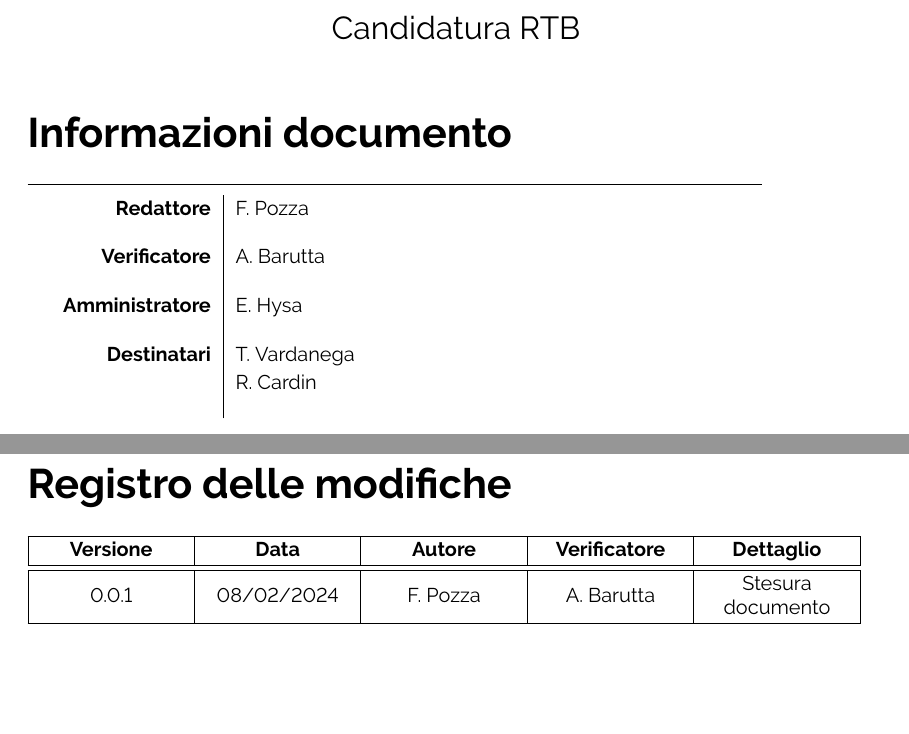
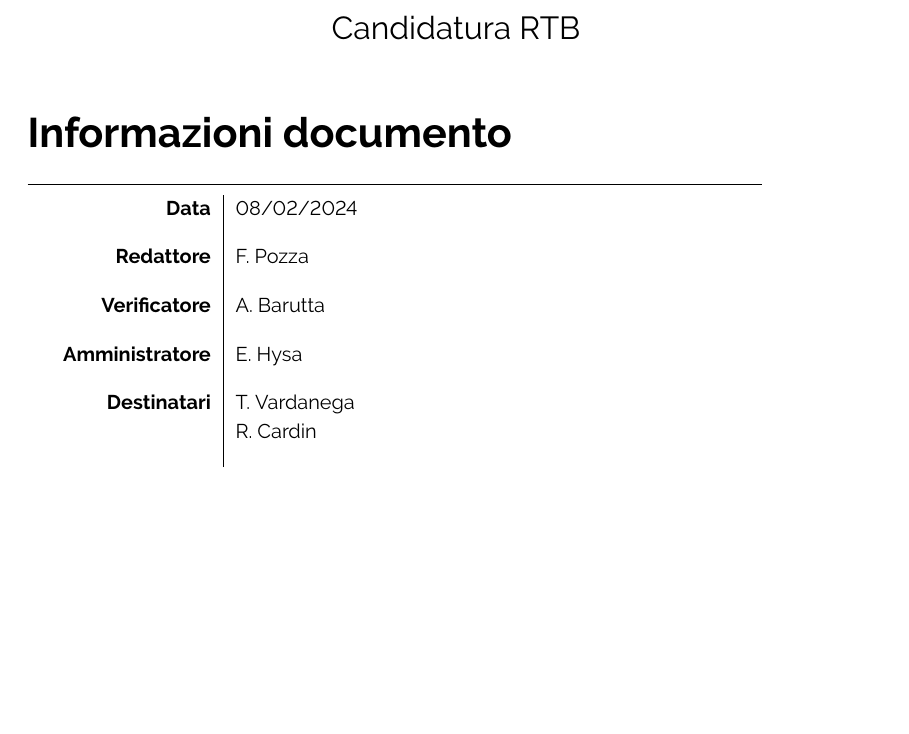
Before and after one commit to ByteOps-swe/Sorgente-documenti, a LaTeX document (RTB/Candidatura_RTB.tex): two parts of pages 1 and 2 of 5 before the commit and part of page 1 of 4 after it, the two joined at a grey line, cut so that both start at the same text, the shorter picture padded with empty space. Compiled offline with pdfLaTeX.

Commit message:
tolto changelog

```diff
--- a/RTB/Candidatura_RTB.tex
+++ b/RTB/Candidatura_RTB.tex
@@ -98,23 +98,11 @@
 \begin{tabular}{>{\raggedleft\arraybackslash}p{0.2\textwidth}|>{\raggedright\arraybackslash}p{0.6\textwidth}c}
 \hline
 \addlinespace
+\textbf{Data} & 08/02/2024 \vspace{10pt} \\
 \textbf{Redattore} & F. Pozza \vspace{10pt} \\
 \textbf{Verificatore} & A. Barutta \vspace{10pt} \\
 \textbf{Amministratore} & E. Hysa \vspace{10pt} \\
 \textbf{Destinatari} & T. Vardanega \\ & R. Cardin \vspace{10pt} \\
-\end{tabular}
-\pagebreak
-
-% ------------------------- Changelog ----------------------------
-
-\section*{Registro delle modifiche}
-
-\begin{tabular}{|C{2.5cm}|C{2.5cm}|C{2.5cm}|C{2.5cm}|C{2.5cm}|}
-    \hline
-    \textbf{Versione} & \textbf{Data} & \textbf{Autore} & \textbf{Verificatore} & \textbf{Dettaglio} \\
-    \hline \hline
-    0.0.1 & 08/02/2024 & F. Pozza & A. Barutta & Stesura documento \\
-    \hline
 \end{tabular}
 \pagebreak
 
```
